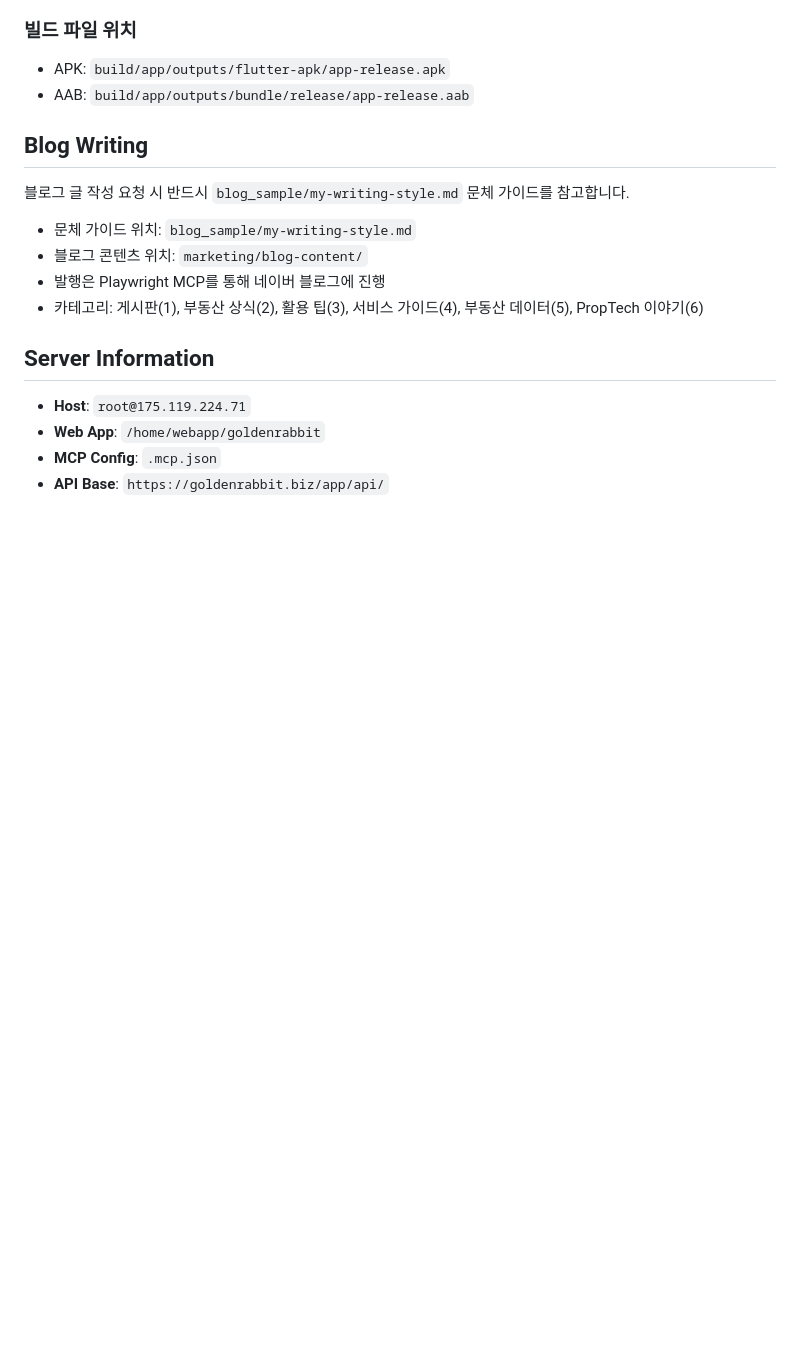
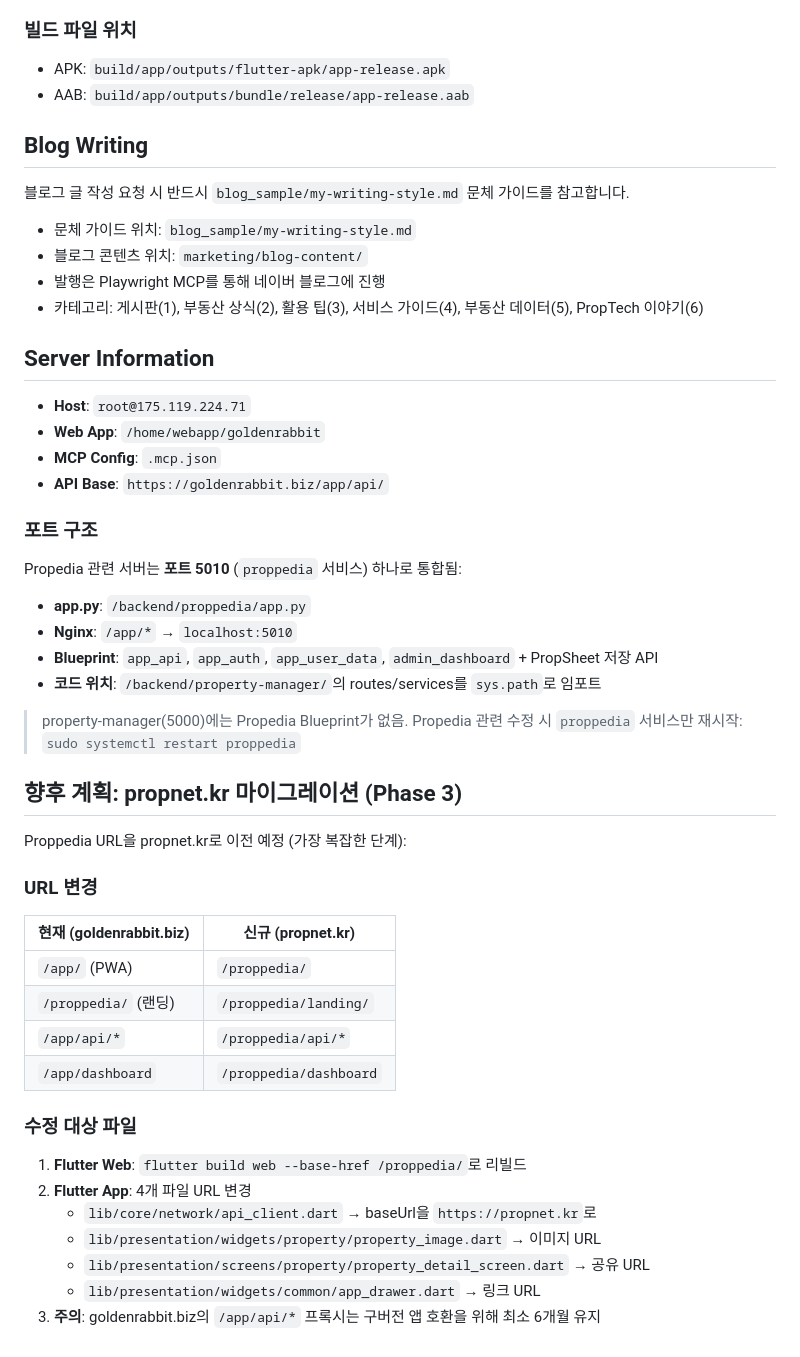
Before and after one commit to cs21jeon/Propnet, a Markdown page: propedia/CLAUDE.md, the part around the change. Drawn GitHub-style; blank space fills up the shorter version.

Commit message:
docs: Propedia 포트 구조 문서화 — 5010 단일 서비스로 통합
- Propedia 관련 Blueprint는 proppedia(5010)에서만 서비스
- property-manager(5000)에서 Propedia Blueprint 제거됨
- 포트 구조, Blueprint 목록, 재시작 명령어 문서화

Co-Authored-By: Claude Opus 4.6 (1M context) <noreply@anthropic.com>

```diff
--- a/propedia/CLAUDE.md
+++ b/propedia/CLAUDE.md
@@ -142,3 +142,34 @@ Run `dart run build_runner build --delete-conflicting-outputs` to regenerate `.g
 - **Web App**: `/home/webapp/goldenrabbit`
 - **MCP Config**: `.mcp.json`
 - **API Base**: `https://goldenrabbit.biz/app/api/`
+
+### 포트 구조
+
+Propedia 관련 서버는 **포트 5010** (`proppedia` 서비스) 하나로 통합됨:
+- **app.py**: `/backend/proppedia/app.py`
+- **Nginx**: `/app/*` → `localhost:5010`
+- **Blueprint**: `app_api`, `app_auth`, `app_user_data`, `admin_dashboard` + PropSheet 저장 API
+- **코드 위치**: `/backend/property-manager/`의 routes/services를 `sys.path`로 임포트
+
+> property-manager(5000)에는 Propedia Blueprint가 없음. Propedia 관련 수정 시 `proppedia` 서비스만 재시작: `sudo systemctl restart proppedia`
+
+## 향후 계획: propnet.kr 마이그레이션 (Phase 3)
+
+Proppedia URL을 propnet.kr로 이전 예정 (가장 복잡한 단계):
+
+### URL 변경
+| 현재 (goldenrabbit.biz) | 신규 (propnet.kr) |
+|---|---|
+| `/app/` (PWA) | `/proppedia/` |
+| `/proppedia/` (랜딩) | `/proppedia/landing/` |
+| `/app/api/*` | `/proppedia/api/*` |
+| `/app/dashboard` | `/proppedia/dashboard` |
+
+### 수정 대상 파일
+1. **Flutter Web**: `flutter build web --base-href /proppedia/`로 리빌드
+2. **Flutter App**: 4개 파일 URL 변경
+   - `lib/core/network/api_client.dart` → baseUrl을 `https://propnet.kr`로
+   - `lib/presentation/widgets/property/property_image.dart` → 이미지 URL
+   - `lib/presentation/screens/property/property_detail_screen.dart` → 공유 URL
+   - `lib/presentation/widgets/common/app_drawer.dart` → 링크 URL
+3. **주의**: goldenrabbit.biz의 `/app/api/*` 프록시는 구버전 앱 호환을 위해 최소 6개월 유지
```
